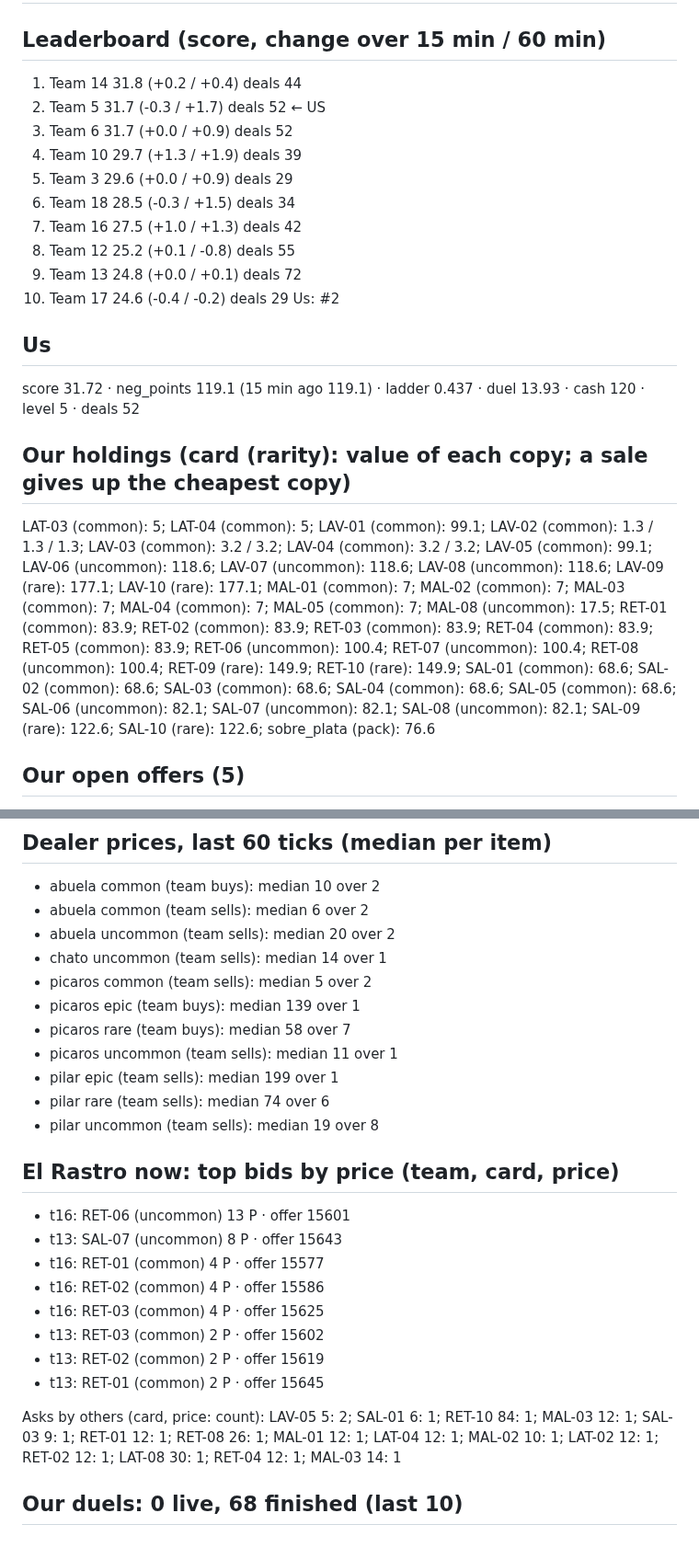
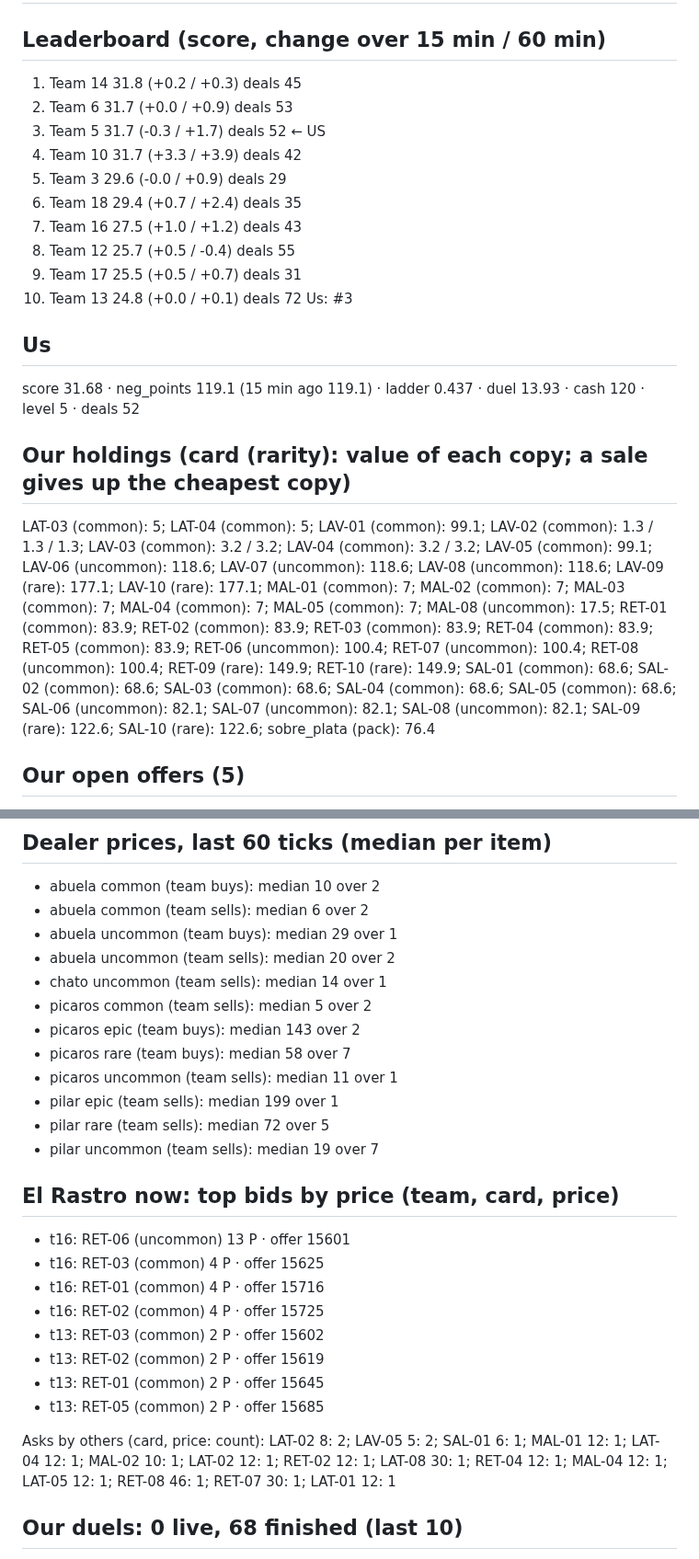
Before and after one commit to alxvar/claude-hackathon-team-5, a Markdown page: intel/metrics.md, 2 parts joined by grey strips. Shown at 92% size. GitHub-like rendering.

Commit message:
auto (Lucas Wiese): intel/metrics.md

```diff
--- a/intel/metrics.md
+++ b/intel/metrics.md
@@ -2,25 +2,25 @@
 
 ## Leaderboard (score, change over 15 min / 60 min)
 
-1. Team 14 31.8 (+0.2 / +0.4) deals 44
-2. Team 5 31.7 (-0.3 / +1.7) deals 52 ← US
-3. Team 6 31.7 (+0.0 / +0.9) deals 52
-4. Team 10 29.7 (+1.3 / +1.9) deals 39
-5. Team 3 29.6 (+0.0 / +0.9) deals 29
-6. Team 18 28.5 (-0.3 / +1.5) deals 34
-7. Team 16 27.5 (+1.0 / +1.3) deals 42
-8. Team 12 25.2 (+0.1 / -0.8) deals 55
-9. Team 13 24.8 (+0.0 / +0.1) deals 72
-10. Team 17 24.6 (-0.4 / -0.2) deals 29
-Us: #2
+1. Team 14 31.8 (+0.2 / +0.3) deals 45
+2. Team 6 31.7 (+0.0 / +0.9) deals 53
+3. Team 5 31.7 (-0.3 / +1.7) deals 52 ← US
+4. Team 10 31.7 (+3.3 / +3.9) deals 42
+5. Team 3 29.6 (-0.0 / +0.9) deals 29
+6. Team 18 29.4 (+0.7 / +2.4) deals 35
+7. Team 16 27.5 (+1.0 / +1.2) deals 43
+8. Team 12 25.7 (+0.5 / -0.4) deals 55
+9. Team 17 25.5 (+0.5 / +0.7) deals 31
+10. Team 13 24.8 (+0.0 / +0.1) deals 72
+Us: #3
 
 ## Us
 
-score 31.72 · neg_points 119.1 (15 min ago 119.1) · ladder 0.437 · duel 13.93 · cash 120 · level 5 · deals 52
+score 31.68 · neg_points 119.1 (15 min ago 119.1) · ladder 0.437 · duel 13.93 · cash 120 · level 5 · deals 52
 
 ## Our holdings (card (rarity): value of each copy; a sale gives up the cheapest copy)
 
-LAT-03 (common): 5; LAT-04 (common): 5; LAV-01 (common): 99.1; LAV-02 (common): 1.3 / 1.3 / 1.3; LAV-03 (common): 3.2 / 3.2; LAV-04 (common): 3.2 / 3.2; LAV-05 (common): 99.1; LAV-06 (uncommon): 118.6; LAV-07 (uncommon): 118.6; LAV-08 (uncommon): 118.6; LAV-09 (rare): 177.1; LAV-10 (rare): 177.1; MAL-01 (common): 7; MAL-02 (common): 7; MAL-03 (common): 7; MAL-04 (common): 7; MAL-05 (common): 7; MAL-08 (uncommon): 17.5; RET-01 (common): 83.9; RET-02 (common): 83.9; RET-03 (common): 83.9; RET-04 (common): 83.9; RET-05 (common): 83.9; RET-06 (uncommon): 100.4; RET-07 (uncommon): 100.4; RET-08 (uncommon): 100.4; RET-09 (rare): 149.9; RET-10 (rare): 149.9; SAL-01 (common): 68.6; SAL-02 (common): 68.6; SAL-03 (common): 68.6; SAL-04 (common): 68.6; SAL-05 (common): 68.6; SAL-06 (uncommon): 82.1; SAL-07 (uncommon): 82.1; SAL-08 (uncommon): 82.1; SAL-09 (rare): 122.6; SAL-10 (rare): 122.6; sobre_plata (pack): 76.6
+LAT-03 (common): 5; LAT-04 (common): 5; LAV-01 (common): 99.1; LAV-02 (common): 1.3 / 1.3 / 1.3; LAV-03 (common): 3.2 / 3.2; LAV-04 (common): 3.2 / 3.2; LAV-05 (common): 99.1; LAV-06 (uncommon): 118.6; LAV-07 (uncommon): 118.6; LAV-08 (uncommon): 118.6; LAV-09 (rare): 177.1; LAV-10 (rare): 177.1; MAL-01 (common): 7; MAL-02 (common): 7; MAL-03 (common): 7; MAL-04 (common): 7; MAL-05 (common): 7; MAL-08 (uncommon): 17.5; RET-01 (common): 83.9; RET-02 (common): 83.9; RET-03 (common): 83.9; RET-04 (common): 83.9; RET-05 (common): 83.9; RET-06 (uncommon): 100.4; RET-07 (uncommon): 100.4; RET-08 (uncommon): 100.4; RET-09 (rare): 149.9; RET-10 (rare): 149.9; SAL-01 (common): 68.6; SAL-02 (common): 68.6; SAL-03 (common): 68.6; SAL-04 (common): 68.6; SAL-05 (common): 68.6; SAL-06 (uncommon): 82.1; SAL-07 (uncommon): 82.1; SAL-08 (uncommon): 82.1; SAL-09 (rare): 122.6; SAL-10 (rare): 122.6; sobre_plata (pack): 76.4
 
 ## Our open offers (5)
 
@@ -77,28 +77,29 @@ Who buys which set (team trades): t01: MAL×4, SAL×4, RET×1; t02: RET×3, MAL
 
 - abuela common (team buys): median 10 over 2
 - abuela common (team sells): median 6 over 2
+- abuela uncommon (team buys): median 29 over 1
 - abuela uncommon (team sells): median 20 over 2
 - chato uncommon (team sells): median 14 over 1
 - picaros common (team sells): median 5 over 2
-- picaros epic (team buys): median 139 over 1
+- picaros epic (team buys): median 143 over 2
 - picaros rare (team buys): median 58 over 7
 - picaros uncommon (team sells): median 11 over 1
 - pilar epic (team sells): median 199 over 1
-- pilar rare (team sells): median 74 over 6
-- pilar uncommon (team sells): median 19 over 8
+- pilar rare (team sells): median 72 over 5
+- pilar uncommon (team sells): median 19 over 7
 
 ## El Rastro now: top bids by price (team, card, price)
 
 - t16: RET-06 (uncommon) 13 P · offer 15601
-- t13: SAL-07 (uncommon) 8 P · offer 15643
-- t16: RET-01 (common) 4 P · offer 15577
-- t16: RET-02 (common) 4 P · offer 15586
 - t16: RET-03 (common) 4 P · offer 15625
+- t16: RET-01 (common) 4 P · offer 15716
+- t16: RET-02 (common) 4 P · offer 15725
 - t13: RET-03 (common) 2 P · offer 15602
 - t13: RET-02 (common) 2 P · offer 15619
 - t13: RET-01 (common) 2 P · offer 15645
+- t13: RET-05 (common) 2 P · offer 15685
 
-Asks by others (card, price: count): LAV-05 5: 2; SAL-01 6: 1; RET-10 84: 1; MAL-03 12: 1; SAL-03 9: 1; RET-01 12: 1; RET-08 26: 1; MAL-01 12: 1; LAT-04 12: 1; MAL-02 10: 1; LAT-02 12: 1; RET-02 12: 1; LAT-08 30: 1; RET-04 12: 1; MAL-03 14: 1
+Asks by others (card, price: count): LAT-02 8: 2; LAV-05 5: 2; SAL-01 6: 1; MAL-01 12: 1; LAT-04 12: 1; MAL-02 10: 1; LAT-02 12: 1; RET-02 12: 1; LAT-08 30: 1; RET-04 12: 1; MAL-04 12: 1; LAT-05 12: 1; RET-08 46: 1; RET-07 30: 1; LAT-01 12: 1
 
 ## Our duels: 0 live, 68 finished (last 10)
 
```
Also changed, not shown: other parts of intel/metrics.md (+1 -1 lines).
